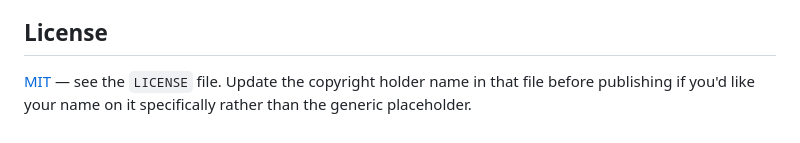
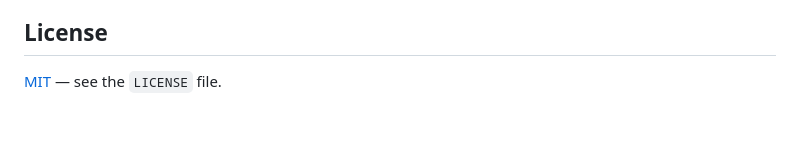
Before and after one commit to RiccardoPerana/Indexing-Strategy-Simulator, a Markdown page: README.md, the part around the change. Rendered like a GitHub page.

Commit message:
Simplify license section in README.md
Removed instructions

```diff
--- a/README.md
+++ b/README.md
@@ -398,7 +398,4 @@ which this model deliberately leaves out. The findings are strongest as a
 statement about what timing rules *cannot* do without such patterns.
 
 ## License
-
-[MIT](LICENSE) — see the `LICENSE` file. Update the copyright holder name
-in that file before publishing if you'd like your name on it specifically
-rather than the generic placeholder.
+[MIT](LICENSE) — see the `LICENSE` file.
```
